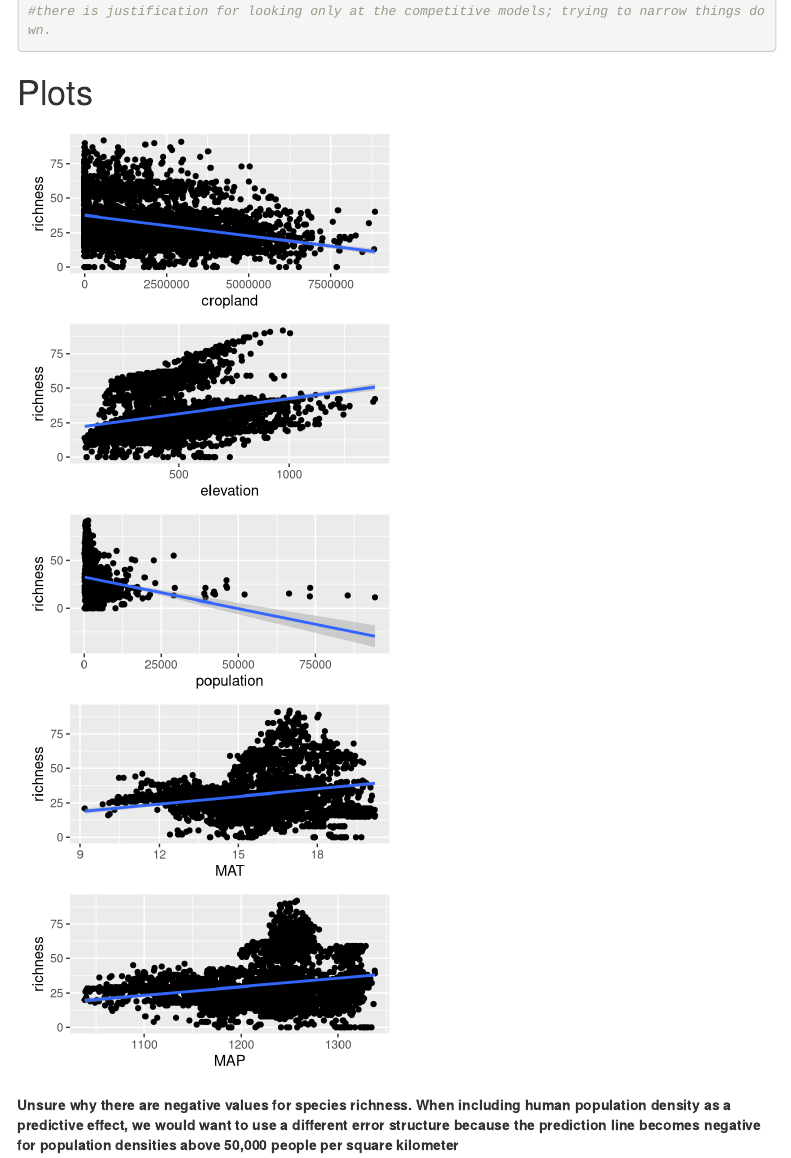
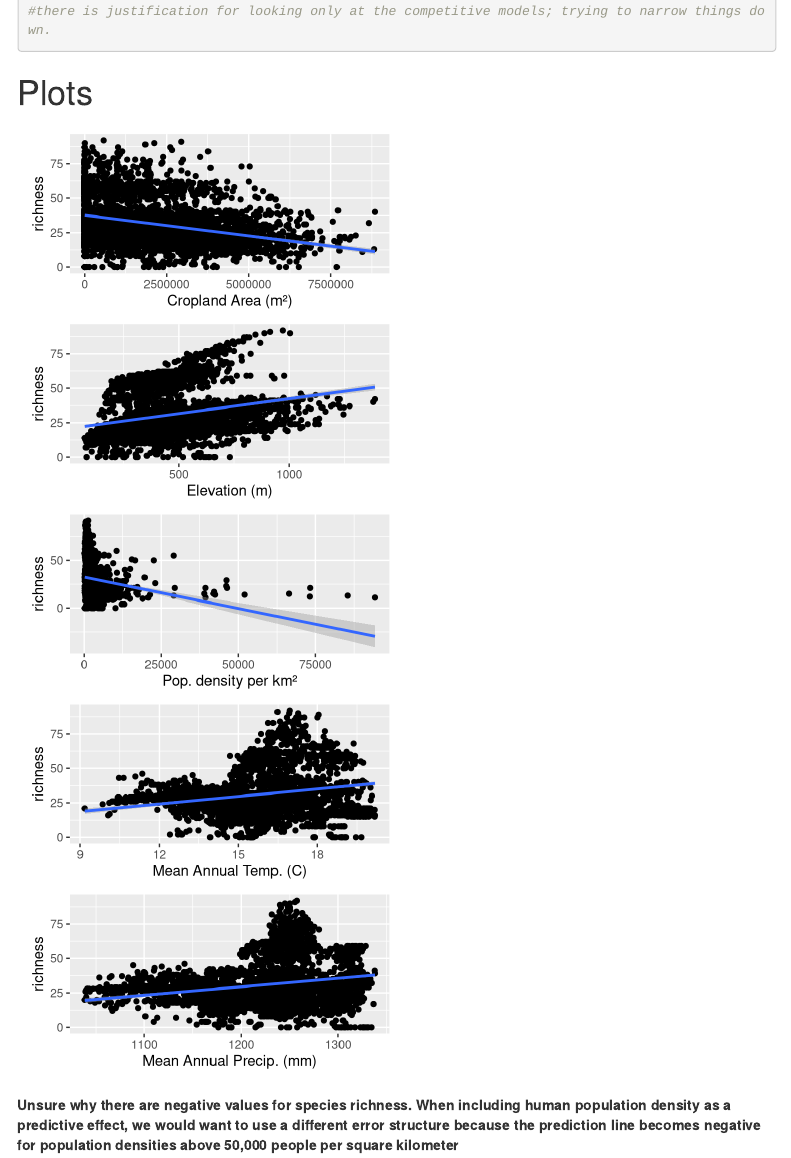
Before and after one commit to robertwindham/exercise7, an R Markdown document (exercise7.Rmd): the page in a window 1100 px wide, from 3320 px down. Rendered offline with R 4.5, knitr and Pandoc, with nearby package versions; some code elsewhere in the file could not run offline; menus at the side of the page are left out.

Commit message:
2nd commit

````diff
--- a/exercise7.Rmd
+++ b/exercise7.Rmd
@@ -245,24 +245,29 @@ summary(model.avg(dredge_1, subset = delta < 6)) # if you just want to look only
 ```{r I guess we should make a figure, echo=FALSE, fig.height=10, fig.width=4}
 w1 <- ggplot(orch, aes(cropland, richness)) +
   geom_point() +
-  geom_smooth(method="lm")
+  geom_smooth(method="lm") +
+  labs(x = "Cropland Area (m²)")
   #scale_x_continuous(limits = c(0, 700))
 
 w2 <- ggplot(orch, aes(elevation, richness)) +
   geom_point() +
-  geom_smooth(method="lm")
+  geom_smooth(method="lm") +
+  labs(x = "Elevation (m)")
 
 w3 <- ggplot(orch, aes(population, richness)) +
   geom_point() +
-  geom_smooth(method="lm")
+  geom_smooth(method="lm") +
+  labs(x = "Pop. density per km²")
 
 w4 <- ggplot(orch, aes(MAT, richness)) +
   geom_point() +
-  geom_smooth(method="lm")
+  geom_smooth(method="lm") +
+  labs(x = "Mean Annual Temp. (C)")
 
 w5 <- ggplot(orch, aes(MAP, richness)) +
   geom_point() +
-  geom_smooth(method="lm")
+  geom_smooth(method="lm") +
+  labs(x = "Mean Annual Precip. (mm)")
 
 w1 / w2 / w3 / w4 / w5 #patchwork notation for figure alignment
 
````
